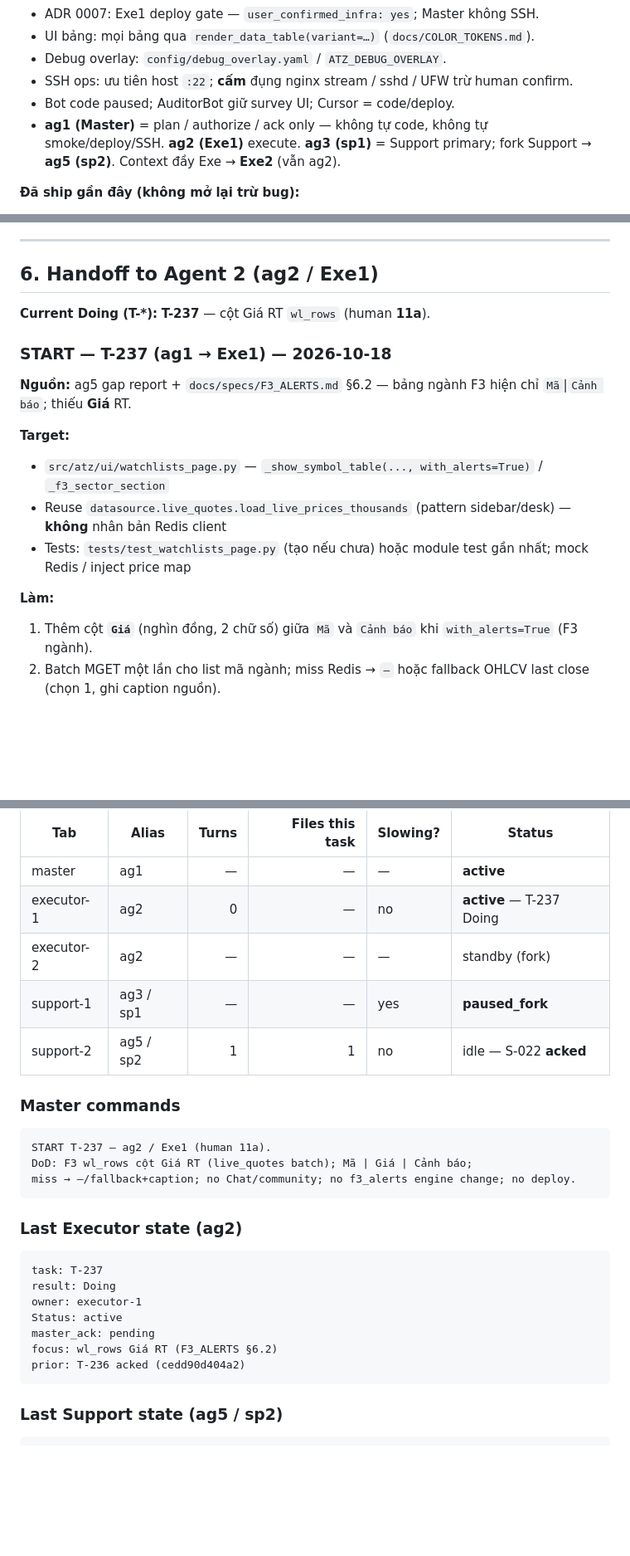
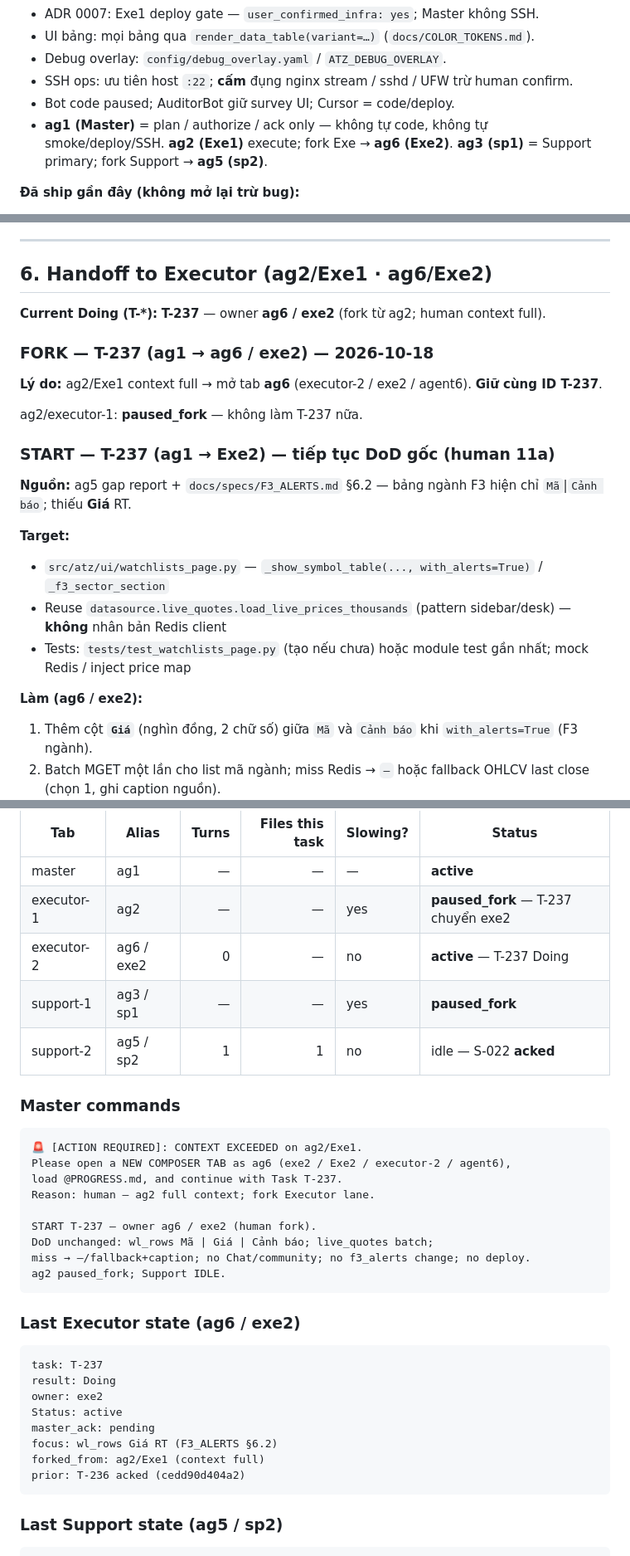
Before and after one commit to qhtran/atz-desk, a Markdown page: PROGRESS.md, 3 parts joined by grey strips. Shown at 83% size. Rendered like a GitHub page; blank space fills up the shorter version.

Commit message:
docs: fork T-237 to ag6/exe2 — ag2 context full
Co-authored-by: Cursor <cursoragent@cursor.com>

````diff
--- a/PROGRESS.md
+++ b/PROGRESS.md
@@ -93,7 +94,7 @@ Target layout dài hạn (ADR 0001): `shared/` / `domain/` / `adapters/` / `serv
 - Debug overlay: `config/debug_overlay.yaml` / `ATZ_DEBUG_OVERLAY`.
 - SSH ops: ưu tiên host `:22`; **cấm** đụng nginx stream / sshd / UFW trừ human confirm.
 - Bot code paused; AuditorBot giữ survey UI; Cursor = code/deploy.
-- **ag1 (Master)** = plan / authorize / ack only — không tự code, không tự smoke/deploy/SSH. **ag2 (Exe1)** execute. **ag3 (sp1)** = Support primary; fork Support → **ag5 (sp2)**. Context đầy Exe → **Exe2** (vẫn ag2).
+- **ag1 (Master)** = plan / authorize / ack only — không tự code, không tự smoke/deploy/SSH. **ag2 (Exe1)** execute; fork Exe → **ag6 (Exe2)**. **ag3 (sp1)** = Support primary; fork Support → **ag5 (sp2)**.
 
 **Đã ship gần đây (không mở lại trừ bug):**
 - Pin + live pinned strip; flash tick; OAH copy string; vốn/risk per-user.
@@ -206,11 +207,17 @@ Status ∈ `Todo` | `Doing` | `Done` | `Blocked`.
 
 ---
 
-## 6. Handoff to Agent 2 (ag2 / Exe1)
+## 6. Handoff to Executor (ag2/Exe1 · ag6/Exe2)
 
-**Current Doing (T-*):** **T-237** — cột Giá RT `wl_rows` (human **11a**).
+**Current Doing (T-*):** **T-237** — owner **ag6 / exe2** (fork từ ag2; human context full).
 
-### START — T-237 (ag1 → Exe1) — 2026-10-18
+### FORK — T-237 (ag1 → ag6 / exe2) — 2026-10-18
+
+**Lý do:** ag2/Exe1 context full → mở tab **ag6** (executor-2 / exe2 / agent6). **Giữ cùng ID T-237**.
+
+ag2/executor-1: **paused_fork** — không làm T-237 nữa.
+
+### START — T-237 (ag1 → Exe2) — tiếp tục DoD gốc (human **11a**)
 
 **Nguồn:** ag5 gap report + `docs/specs/F3_ALERTS.md` §6.2 — bảng ngành F3 hiện chỉ `Mã`|`Cảnh báo`; thiếu **Giá** RT.
 
@@ -219,7 +226,7 @@ Status ∈ `Todo` | `Doing` | `Done` | `Blocked`.
 - Reuse `datasource.live_quotes.load_live_prices_thousands` (pattern sidebar/desk) — **không** nhân bản Redis client
 - Tests: `tests/test_watchlists_page.py` (tạo nếu chưa) hoặc module test gần nhất; mock Redis / inject price map
 
-**Làm:**
+**Làm (ag6 / exe2):**
 1. Thêm cột **`Giá`** (nghìn đồng, 2 chữ số) giữa `Mã` và `Cảnh báo` khi `with_alerts=True` (F3 ngành).
 2. Batch MGET một lần cho list mã ngành; miss Redis → `—` hoặc fallback OHLCV last close (chọn 1, ghi caption nguồn).
 3. Caption ngắn: Giá = Redis quote RT (hoặc fallback) — **không** đổi engine `f3_alerts` / wording.
@@ -360,28 +367,35 @@ Sau đó: session cũ `Status=paused_fork`; **giữ đúng một** task `Doing`
 | Tab | Alias | Turns | Files this task | Slowing? | Status |
 |-----|-------|------:|----------------:|----------|--------|
 | master | ag1 | — | — | — | **active** |
-| executor-1 | ag2 | 0 | — | no | **active** — T-237 Doing |
-| executor-2 | ag2 | — | — | — | standby (fork) |
+| executor-1 | ag2 | — | — | yes | **paused_fork** — T-237 chuyển exe2 |
+| executor-2 | ag6 / exe2 | 0 | — | no | **active** — T-237 Doing |
 | support-1 | ag3 / sp1 | — | — | yes | **paused_fork** |
 | support-2 | ag5 / sp2 | 1 | 1 | no | idle — S-022 **acked** |
 
 ### Master commands
 
 ```text
-START T-237 — ag2 / Exe1 (human 11a).
-DoD: F3 wl_rows cột Giá RT (live_quotes batch); Mã | Giá | Cảnh báo;
-miss → —/fallback+caption; no Chat/community; no f3_alerts engine change; no deploy.
+🚨 [ACTION REQUIRED]: CONTEXT EXCEEDED on ag2/Exe1.
+Please open a NEW COMPOSER TAB as ag6 (exe2 / Exe2 / executor-2 / agent6),
+load @PROGRESS.md, and continue with Task T-237.
+Reason: human — ag2 full context; fork Executor lane.
+
+START T-237 — owner ag6 / exe2 (human fork).
+DoD unchanged: wl_rows Mã | Giá | Cảnh báo; live_quotes batch;
+miss → —/fallback+caption; no Chat/community; no f3_alerts change; no deploy.
+ag2 paused_fork; Support IDLE.
 ```
 
-### Last Executor state (ag2)
+### Last Executor state (ag6 / exe2)
 
 ```
 task: T-237
 result: Doing
-owner: executor-1
+owner: exe2
 Status: active
 master_ack: pending
 focus: wl_rows Giá RT (F3_ALERTS §6.2)
+forked_from: ag2/Exe1 (context full)
 prior: T-236 acked (cedd90d404a2)
 ```
 
````
Also changed, not shown: other parts of PROGRESS.md (+15 -8 lines).
